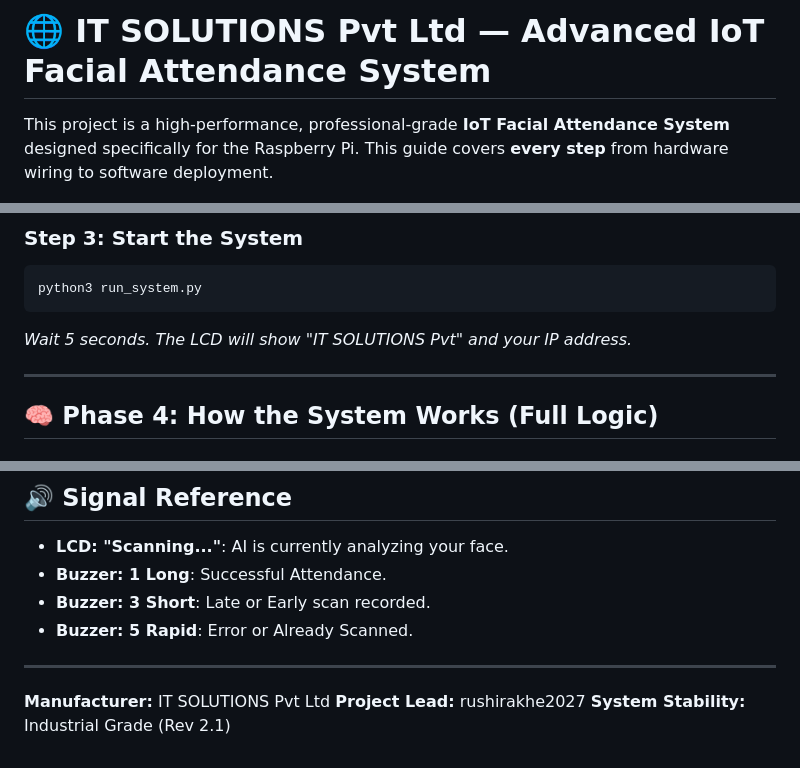
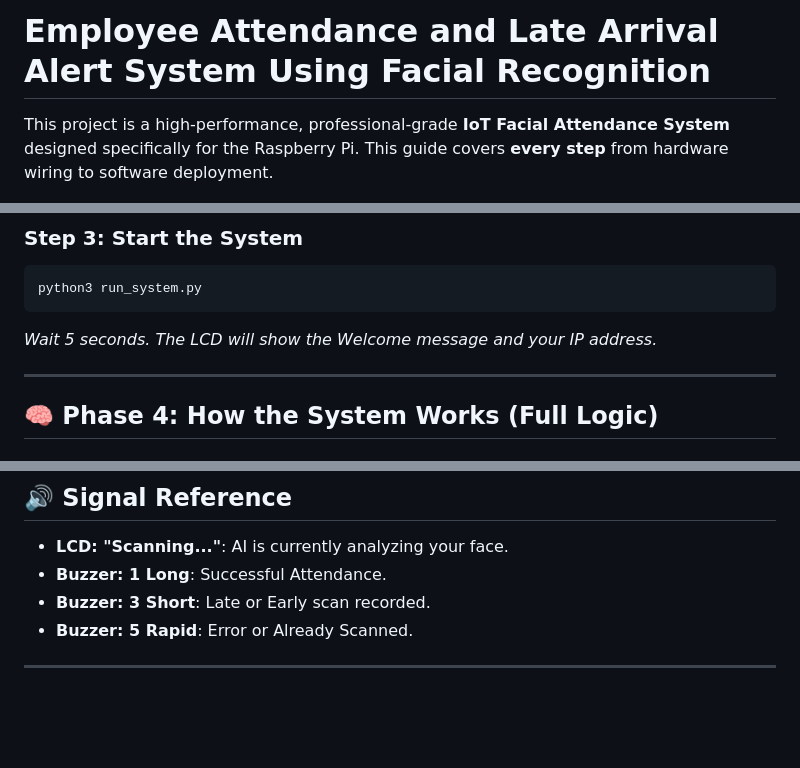
Before and after one commit to rushirakhe2027/Employee_attendance, a Markdown page: README.md, 3 parts joined by grey strips. GitHub-like rendering; blank space fills up the shorter version.

Commit message:
Docs: Finalized professional title and removed all branding references

````diff
--- a/README.md
+++ b/README.md
@@ -1,4 +1,4 @@
-# 🌐 IT SOLUTIONS Pvt Ltd — Advanced IoT Facial Attendance System
+# Employee Attendance and Late Arrival Alert System Using Facial Recognition
 
 This project is a high-performance, professional-grade **IoT Facial Attendance System** designed specifically for the Raspberry Pi. This guide covers **every step** from hardware wiring to software deployment.
 
@@ -71,7 +71,7 @@ git reset --hard origin/main
 python3 run_system.py
 ```
 
-_Wait 5 seconds. The LCD will show "IT SOLUTIONS Pvt" and your IP address._
+_Wait 5 seconds. The LCD will show the Welcome message and your IP address._
 
 ---
 
@@ -117,7 +117,3 @@ Access the dashboard by typing the Pi's IP into your laptop browser (e.g., `http
 - **Buzzer: 5 Rapid**: Error or Already Scanned.
 
 ---
-
-**Manufacturer:** IT SOLUTIONS Pvt Ltd
-**Project Lead:** rushirakhe2027
-**System Stability:** Industrial Grade (Rev 2.1)
````
